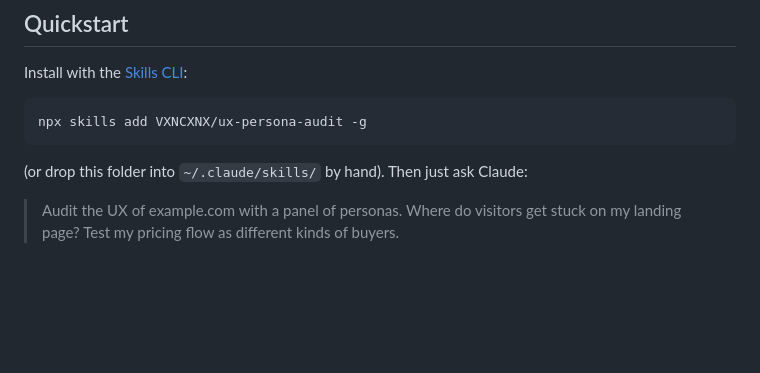
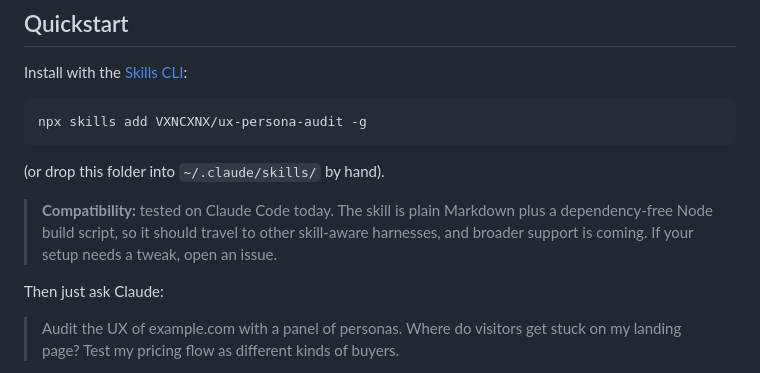
Before and after one commit to VXNCXNX/ux-persona-audit, a Markdown page: README.md, the part around the change. Drawn GitHub-style; blank space fills up the shorter version.

Commit message:
README: note Claude Code is the tested target, more harness support coming

````diff
--- a/README.md
+++ b/README.md
@@ -55,7 +55,13 @@ Install with the [Skills CLI](https://github.com/vercel-labs/skills):
 npx skills add VXNCXNX/ux-persona-audit -g
 ```
 
-(or drop this folder into `~/.claude/skills/` by hand). Then just ask Claude:
+(or drop this folder into `~/.claude/skills/` by hand).
+
+> **Compatibility:** tested on Claude Code today. The skill is plain Markdown plus a
+> dependency-free Node build script, so it should travel to other skill-aware harnesses,
+> and broader support is coming. If your setup needs a tweak, open an issue.
+
+Then just ask Claude:
 
 > Audit the UX of example.com with a panel of personas.
 > Where do visitors get stuck on my landing page?
````
